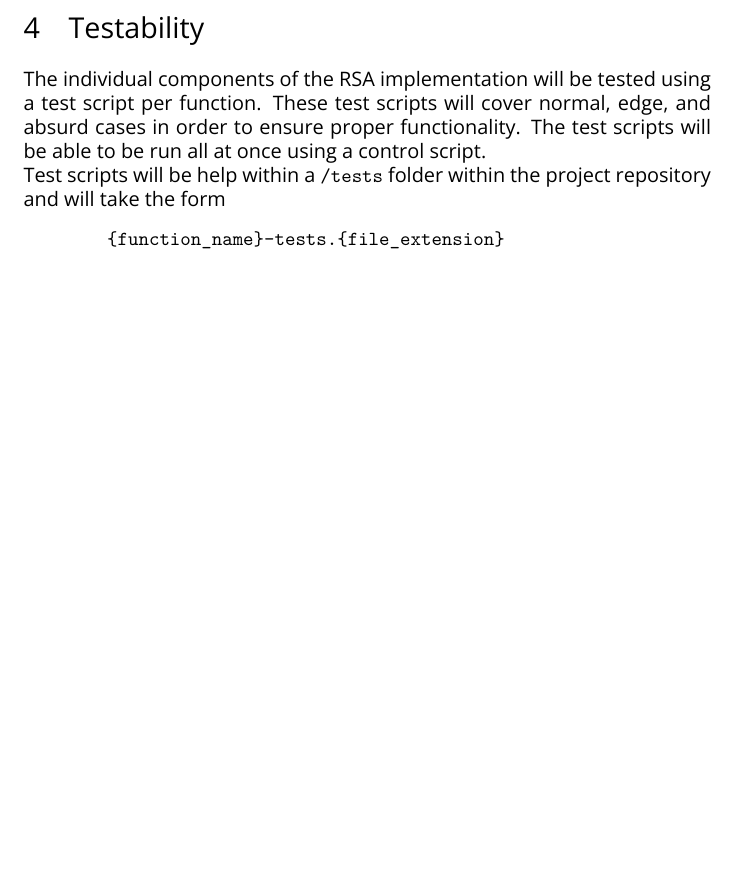
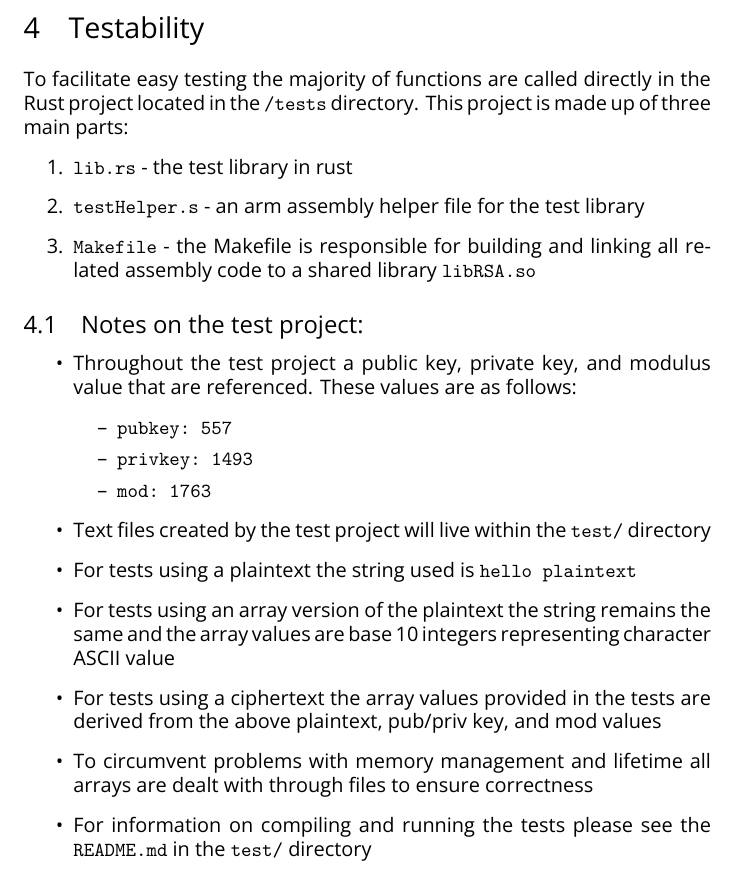
Before and after one commit to SullivanPrell/en605-final-project, a LaTeX document (docs/design_doc/designDoc.tex): part of page 9 of 10, cut so that both start at the same text, the shorter picture padded with empty space. Compiled offline with XeLaTeX.

Commit message:
Design doc v2, fix naming

```diff
--- a/docs/design_doc/designDoc.tex
+++ b/docs/design_doc/designDoc.tex
@@ -214,14 +214,29 @@ Implement a modular design for all functions and create a library of assembly co
 \setmainfont{OpenSans-VariableFont_wdth,wght.ttf}[Path=assets/]
 \section{Testability}
 \setmainfont{OpenSans-VariableFont_wdth,wght.ttf}[Path=assets/]
-    The individual components of the RSA implementation will be tested using a test script per function.
-    These test scripts will cover normal, edge, and absurd cases in order to ensure proper functionality.
-    The test scripts will be able to be run all at once using a control script.
-    \\
-    Test scripts will be help within a \verb|/tests| folder within the project repository and will take the form
-    \begin{verbatim}
-        {function_name}-tests.{file_extension}
-    \end{verbatim}
+    To facilitate easy testing the majority of functions are called directly in the Rust project located
+    in the \verb|/tests| directory. This project is made up of three main parts:
+    \begin{enumerate}
+        \item \verb|lib.rs| - the test library in rust
+        \item \verb|testHelper.s| - an arm assembly helper file for the test library
+        \item \verb|Makefile| - the Makefile is responsible for building and linking all related assembly code to a shared library  \verb|libRSA.so|
+    \end{enumerate}
+    \subsection{Notes on the test project:}
+    \begin{itemize}
+        \item Throughout the test project a public key, private key, and modulus value that are referenced. These values are as follows:
+        \begin{itemize}
+            \item \verb|pubkey: 557|
+            \item \verb|privkey: 1493|
+            \item \verb|mod: 1763|
+        \end{itemize}
+        \item Text files created by the test project will live within the \verb|test/| directory
+        \item For tests using a plaintext the string used is \verb|hello plaintext|
+        \item For tests using an array version of the plaintext the string remains the same and the array values are base 10 integers representing character ASCII value
+        \item For tests using a ciphertext the array values provided in the tests are derived from the above plaintext, pub/priv key, and mod values
+        \item To circumvent problems with memory management and lifetime all arrays are dealt with through files to ensure correctness
+        \item For information on compiling and running the tests please see the \verb|README.md| in the \verb|test/| directory
+    \end{itemize}
+
 \newpage
 
 \setmainfont{OpenSans-VariableFont_wdth,wght.ttf}[Path=assets/]
```
Also changed, not shown: docs/design_doc/designDoc.pdf, 1 other file.
